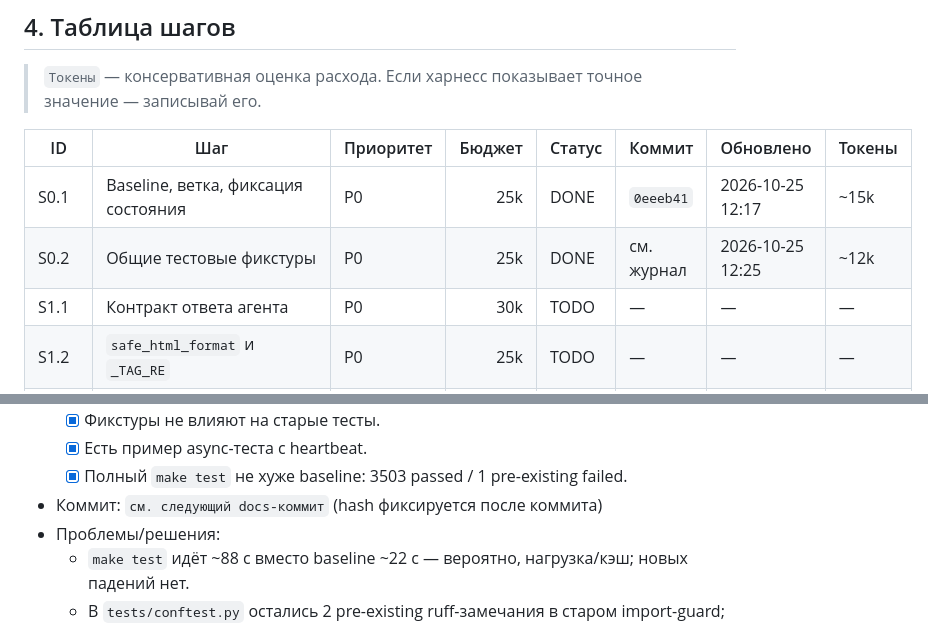
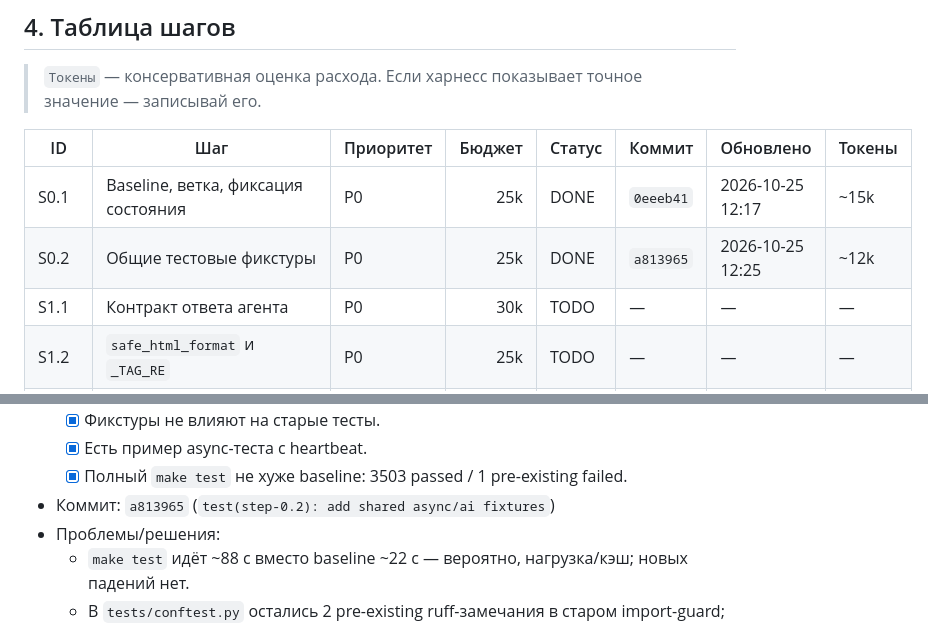
Before and after one commit to Eugen-I/mempalace_bot, a Markdown page: AUDIT_FIX_PROGRESS.md, 2 parts joined by grey strips. Drawn GitHub-style.

Commit message:
docs(step-0.2): record commit hash

```diff
--- a/AUDIT_FIX_PROGRESS.md
+++ b/AUDIT_FIX_PROGRESS.md
@@ -88,7 +88,7 @@
 | ID | Шаг | Приоритет | Бюджет | Статус | Коммит | Обновлено | Токены |
 |---|---|---|---:|---|---|---|---|
 | S0.1 | Baseline, ветка, фиксация состояния | P0 | 25k | DONE | `0eeeb41` | 2026-10-25 12:17 | ~15k |
-| S0.2 | Общие тестовые фикстуры | P0 | 25k | DONE | см. журнал | 2026-10-25 12:25 | ~12k |
+| S0.2 | Общие тестовые фикстуры | P0 | 25k | DONE | `a813965` | 2026-10-25 12:25 | ~12k |
 | S1.1 | Контракт ответа агента | P0 | 30k | TODO | — | — | — |
 | S1.2 | `safe_html_format` и `_TAG_RE` | P0 | 25k | TODO | — | — | — |
 | S1.3 | Async-обёртка AI | P0 | 35k | TODO | — | — | — |
@@ -297,7 +297,7 @@
   - [x] Фикстуры не влияют на старые тесты.
   - [x] Есть пример async-теста с heartbeat.
   - [x] Полный `make test` не хуже baseline: 3503 passed / 1 pre-existing failed.
-- Коммит: `см. следующий docs-коммит` (hash фиксируется после коммита)
+- Коммит: `a813965` (`test(step-0.2): add shared async/ai fixtures`)
 - Проблемы/решения:
   - `make test` идёт ~88 с вместо baseline ~22 с — вероятно, нагрузка/кэш; новых падений нет.
   - В `tests/conftest.py` остались 2 pre-existing ruff-замечания в старом import-guard; чинить их в S0.2 не стал — это S4.3.
```
